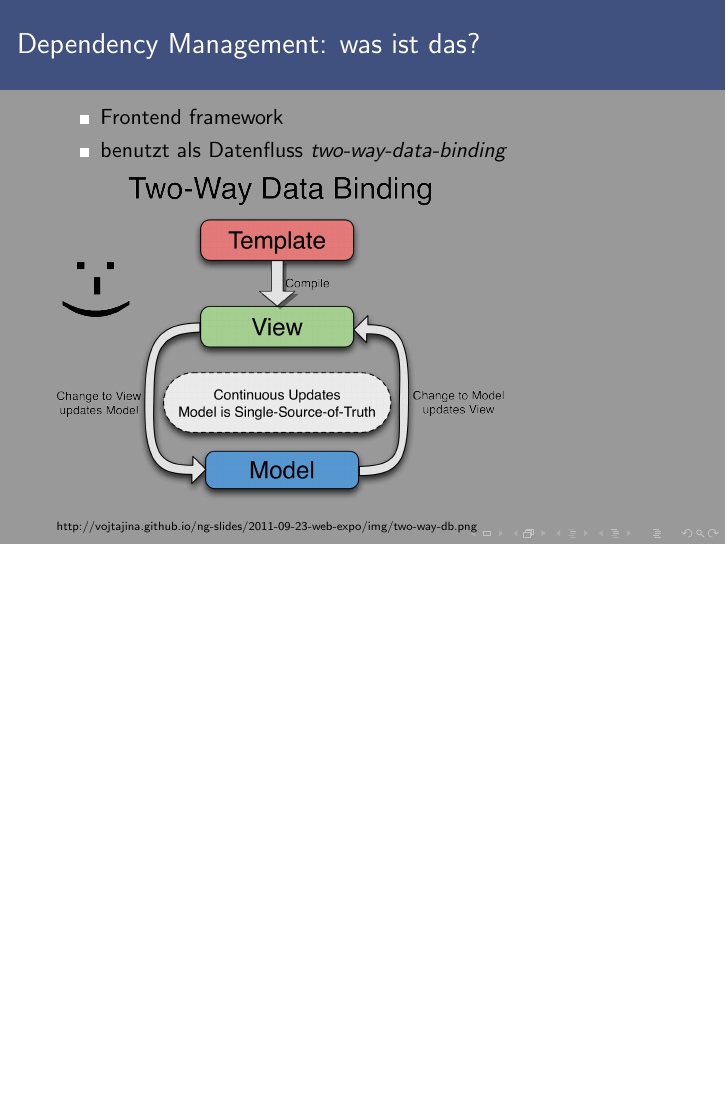
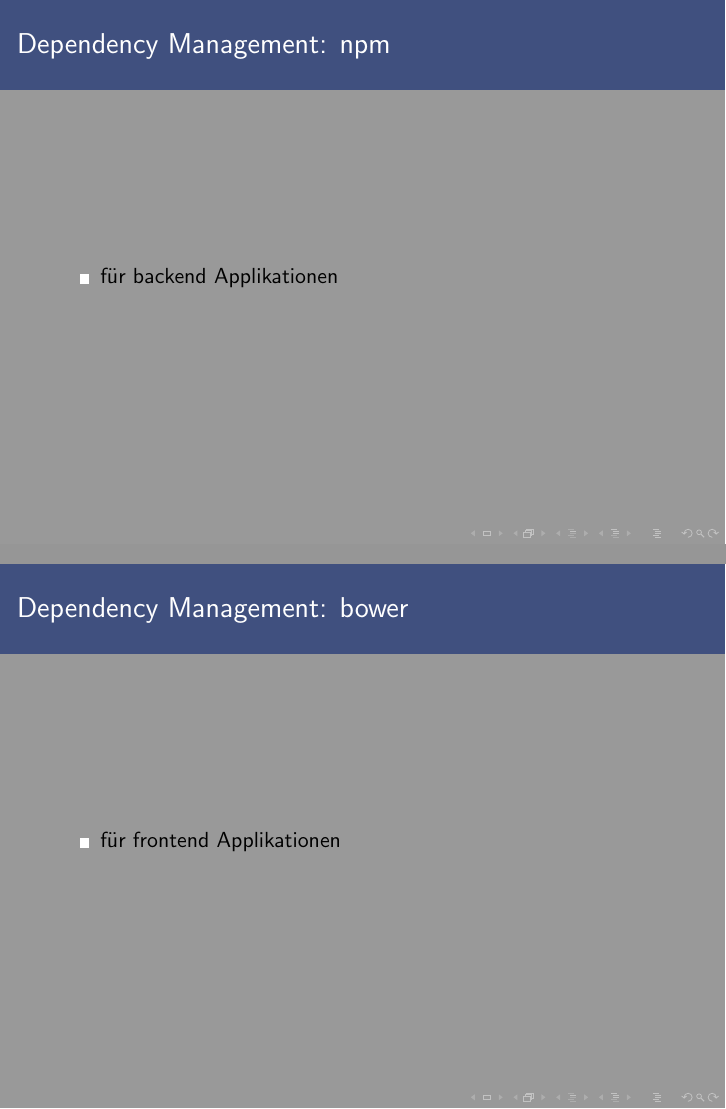
Before and after one commit to sphinxc0re/jsBottomUp, LaTeX slides (jsBottomUp.tex): page 14 of 16 before the commit and pages 14 and 15 of 17 after it, the two joined at a grey line, the shorter picture padded with empty space. Compiled offline with pdfLaTeX.

Commit message:
Saved the actual tex file

```diff
--- a/jsBottomUp.tex
+++ b/jsBottomUp.tex
@@ -241,14 +241,19 @@
 %----------------------
 
 \begin{frame}
-\frametitle{Dependency Management: was ist das?}
+\frametitle{Dependency Management: npm}
 \begin{itemize}
-\item Frontend framework
-\item benutzt als Datenfluss \textit{two-way-data-binding}
+\item für backend Applikationen
 \end{itemize}
-\includegraphics[scale=0.5]{assets/two-way-db.png}
+\end{frame}
 
-{\tiny http://vojtajina.github.io/ng-slides/2011-09-23-web-expo/img/two-way-db.png}
+%----------------------
+
+\begin{frame}
+\frametitle{Dependency Management: bower}
+\begin{itemize}
+\item für frontend Applikationen
+\end{itemize}
 \end{frame}
 
 %----------------------
```
